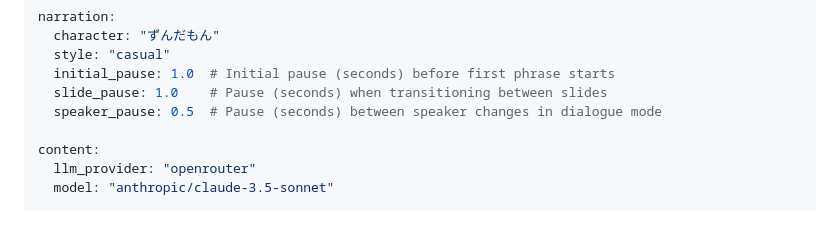
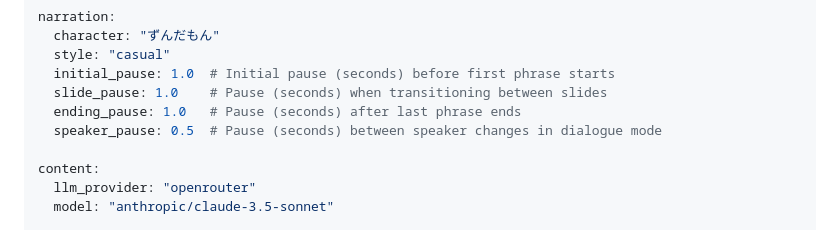
Before and after one commit to tumf/movie-generator, a Markdown page: README.md, the part around the change. Drawn GitHub-style.

Commit message:
docs(readme): add ending_pause to narration config

```diff
--- a/README.md
+++ b/README.md
@@ -261,6 +261,7 @@ narration:
   style: "casual"
   initial_pause: 1.0  # Initial pause (seconds) before first phrase starts
   slide_pause: 1.0    # Pause (seconds) when transitioning between slides
+  ending_pause: 1.0   # Pause (seconds) after last phrase ends
   speaker_pause: 0.5  # Pause (seconds) between speaker changes in dialogue mode
 
 content:
```
